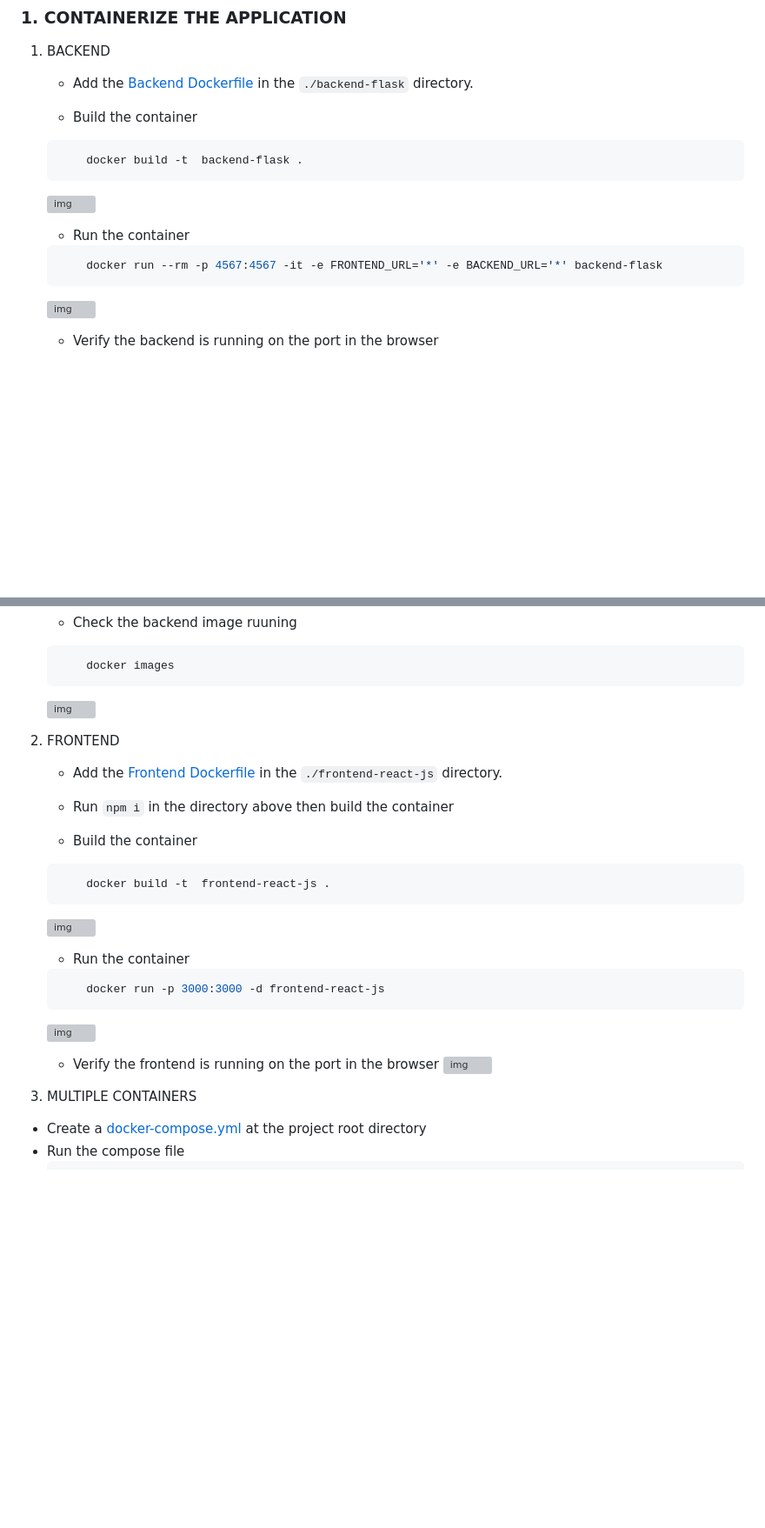
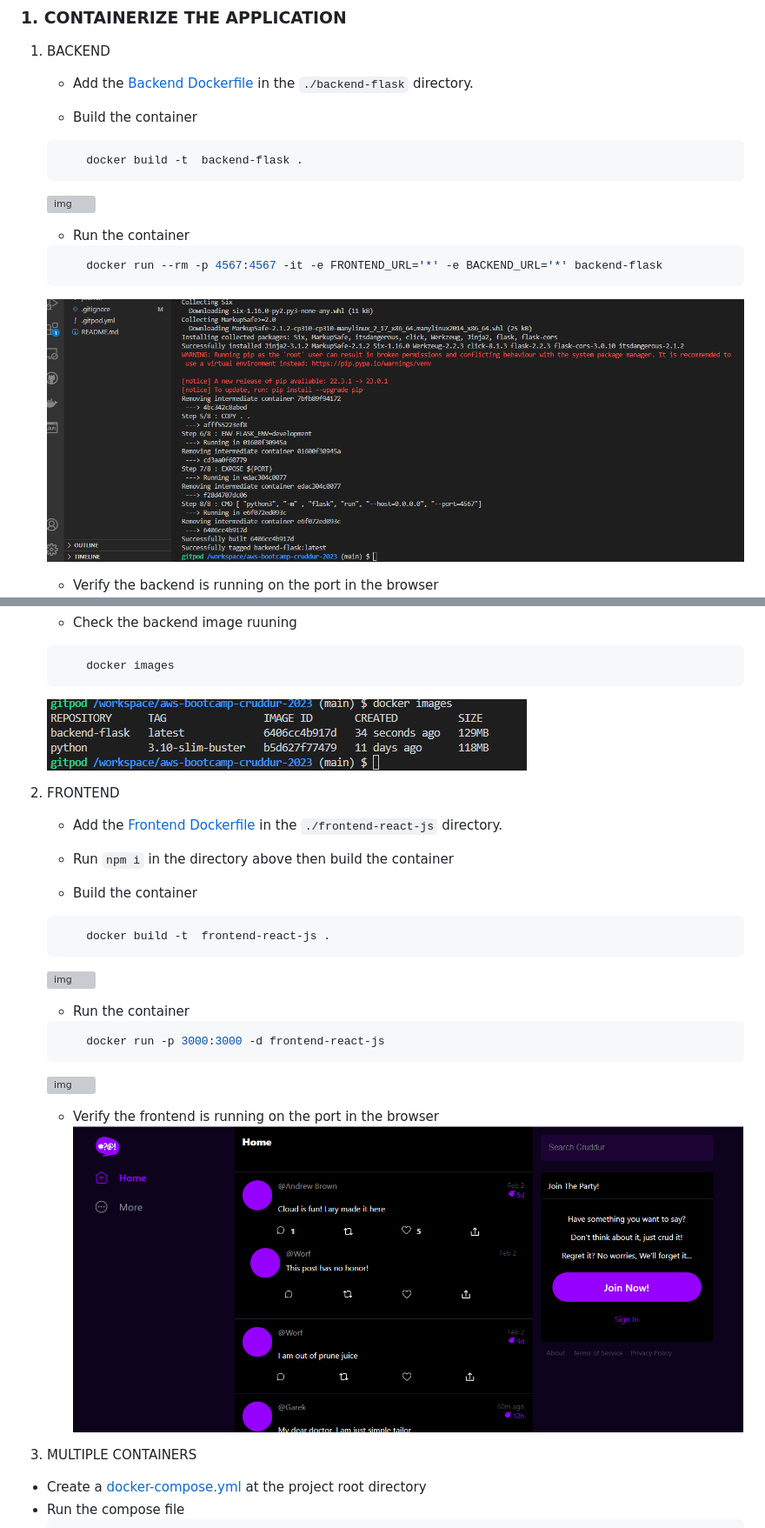
Before and after one commit to Larysmith/aws-bootcamp-cruddur-2023, a Markdown page: journal/week1.md, 2 parts joined by grey strips. Shown: that part at 87% size. Drawn GitHub-style; blank space fills up the shorter version; grey boxes are pictures that could not be loaded.

````diff
--- a/journal/week1.md
+++ b/journal/week1.md
@@ -25,7 +25,7 @@
     ```sh
         docker run --rm -p 4567:4567 -it -e FRONTEND_URL='*' -e BACKEND_URL='*' backend-flask
     ```
-    ![img](../img-wk-2/Build%20containers.png)
+    ![img](/_docs/assets/img-wk-2/Build%20containers.png)
 
     * Verify the backend is running on the port in the browser
     ![img](/_docs/assets/img-wk-2/Docker%20backend%20run.png)
@@ -34,7 +34,7 @@
     ```sh
         docker images
     ```
-    ![img](/img-wk-2/docker%20images.png)
+    ![img](/_docs/assets/img-wk-2/docker%20images.png)
 
  2. FRONTEND
     * Add the [Frontend Dockerfile](../frontend-react-js/Dockerfile) in the `./frontend-react-js` directory.
@@ -52,7 +52,7 @@
     ```
     ![img](/img1/running%20frontend.png)
     * Verify the frontend is running on the port in the browser
-    ![img](/img-wk-2/frontend%20homepage.png)
+    ![img](/_docs/assets/img-wk-2/frontend%20homepage.png)
 
 3. MULTIPLE CONTAINERS
 * Create a [docker-compose.yml](../docker-compose.yml) at the project root directory
````
Also changed, not shown: other parts of journal/week1.md (+7 -7 lines).
